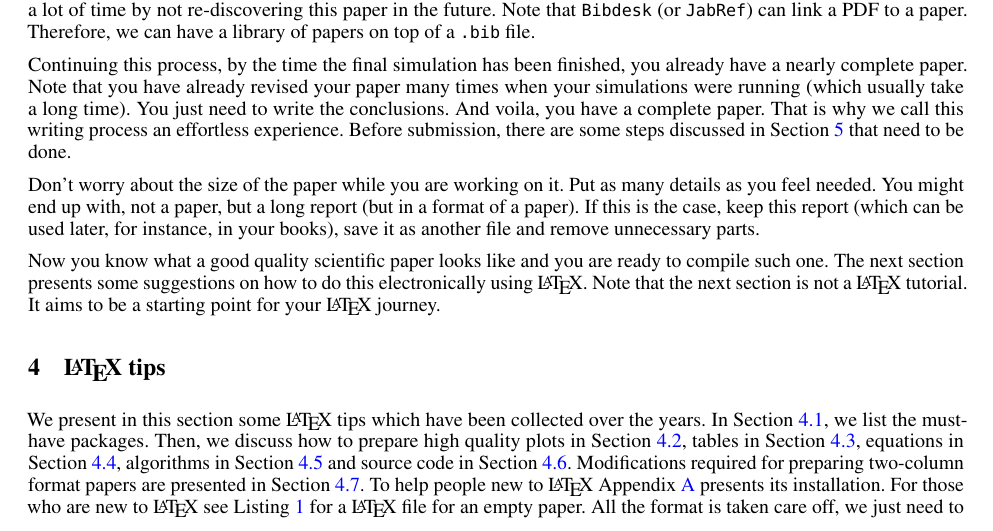
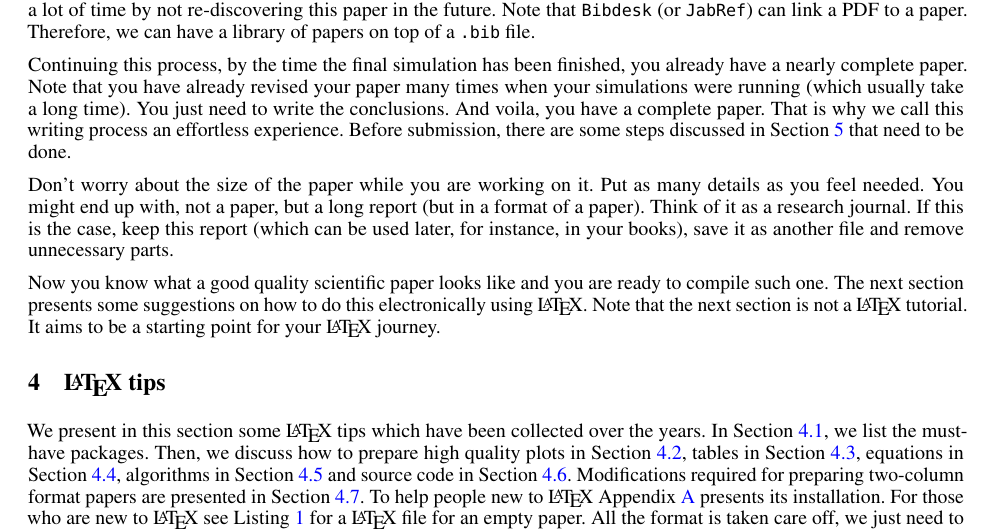
Before and after one commit to vinhphunguyen/how-to-write-a-paper, a LaTeX paper (how-to-write-paper.tex): part of page 15 of 28, cut so that both start at the same text. Compiled offline with pdfLaTeX; a missing font is replaced by an installed copy or a similar font.

Commit message:
revision

```diff
--- a/how-to-write-paper.tex
+++ b/how-to-write-paper.tex
@@ -1068,7 +1068,7 @@ Continuing this process, by the time the final simulation has been finished, you
 You just need to write the conclusions. And voila, you have a complete paper. That is why we call this writing process an effortless experience.
 Before submission, there are some steps discussed in \cref{sec:submission} that need to be done.
 
-Don't worry about the size of the paper while you are working on it. Put as many details as you feel needed. You might end up with, not a paper, but a long report (but in a format of a paper). If this is the case, keep this report (which can be used later, for instance, in your books), save it as another  file and remove unnecessary parts.
+Don't worry about the size of the paper while you are working on it. Put as many details as you feel needed. You might end up with, not a paper, but a long report (but in a format of a paper). Think of it as a research journal. If this is the case, keep this report (which can be used later, for instance, in your books), save it as another  file and remove unnecessary parts.
 
 Now you know what a good quality scientific paper looks like and you are ready to compile such one. The next section presents some suggestions on how to do this electronically using \LaTeX. Note that the next section is not a \LaTeX\ tutorial. It aims to be a starting point for your \LaTeX\ journey.
 
```
Also changed, not shown: complex-fig.png (added).
